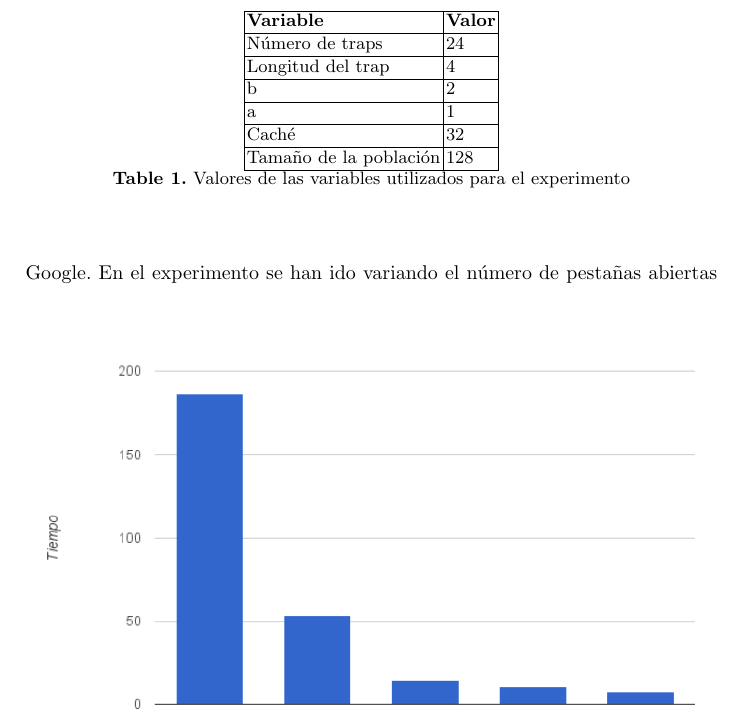
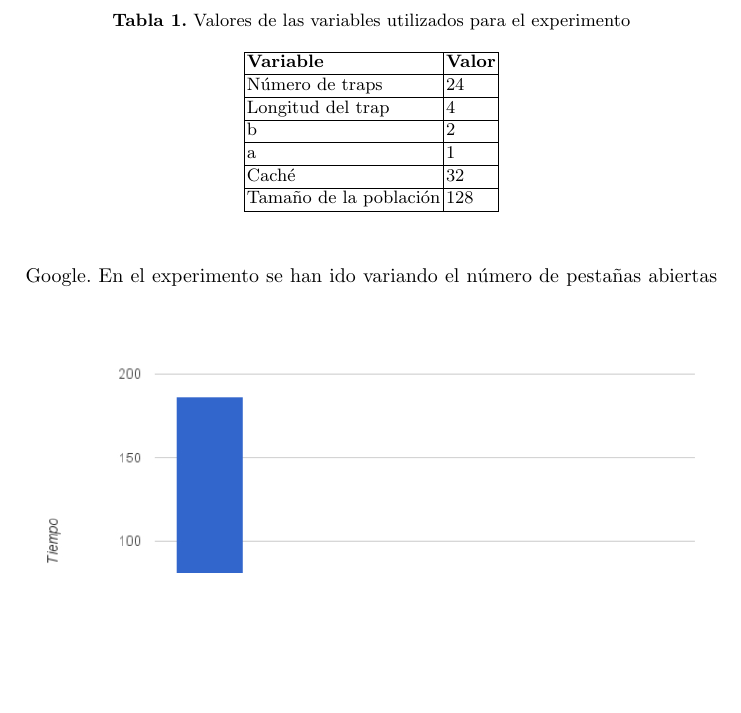
Before and after one commit to iblancasa/JCSD-2016, a LaTeX paper (volunteer.tex, which reads llncs.cls): part of page 7 of 11, cut so that both start at the same text, the shorter picture padded with empty space. Compiled offline with pdfLaTeX; the source files are stored in an older character set and shown here as Unicode.

Commit message:
Closes #27

```diff
--- a/llncs.cls
+++ b/llncs.cls
@@ -110,7 +110,7 @@
 \def\seename{see}
 \def\solutionname{Solution}
 \def\subclassname{{\it Subject Classifications\/}:}
-\def\tablename{Table}
+\def\tablename{Tabla}
 \def\theoremname{Theorem}}
 \switcht@albion
 % Names of theorem like environments are already defined
```
Also changed, not shown: volunteer.tex (+2 -1 lines).
